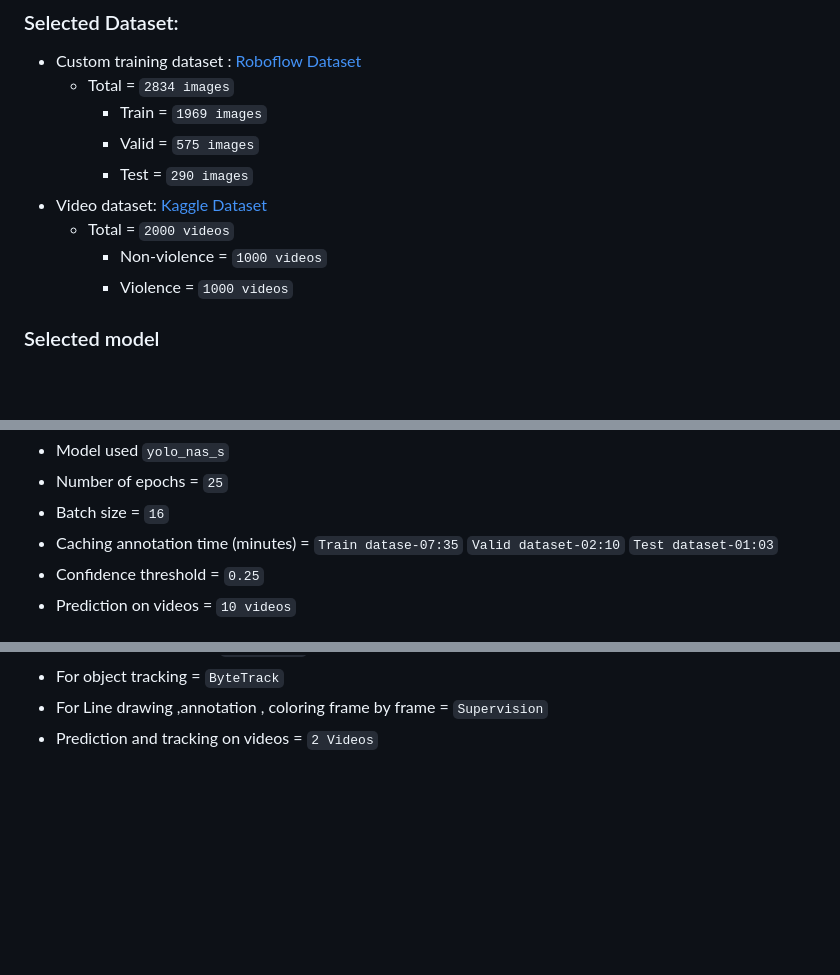
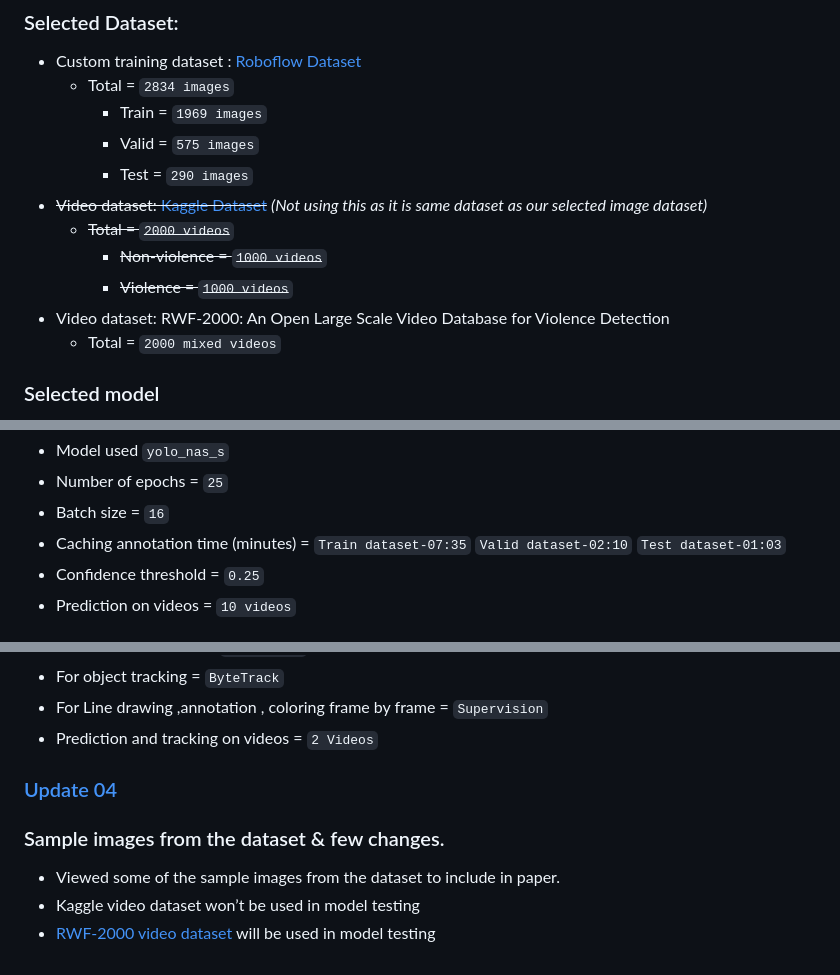
Before and after one commit to aatansen/Violence-Detection-Using-YOLOv8-Towards-Automated-Video-Surveillance-and-Public-Safety, a Markdown page: README.md, 3 parts joined by grey strips. Drawn GitHub-style; blank space fills up the shorter version.

Commit message:
few changes in model testing

```diff
--- a/README.md
+++ b/README.md
@@ -27,10 +27,12 @@
         - Train = `1969 images`
         - Valid = `575 images`
         - Test = `290 images`
-- Video dataset: [Kaggle Dataset](https://www.kaggle.com/datasets/mohamedmustafa/real-life-violence-situations-dataset)
-    - Total = `2000 videos`
-        - Non-violence = `1000 videos`
-        - Violence = `1000 videos`
+- ~~Video dataset: [Kaggle Dataset](https://www.kaggle.com/datasets/mohamedmustafa/real-life-violence-situations-dataset)~~ *(Not using this as it is same dataset as our selected image dataset)*
+    - ~~Total = `2000 videos`~~
+        - ~~Non-violence = `1000 videos`~~
+        - ~~Violence = `1000 videos`~~
+- Video dataset: RWF-2000: An Open Large Scale Video Database for Violence Detection
+    - Total = `2000 mixed videos`
 
 ### Selected model
 
@@ -78,7 +80,7 @@ Yolo-NAS model:
 - Model used `yolo_nas_s`
 - Number of epochs  = `25`
 - Batch size = `16`
-- Caching annotation time (minutes) = `Train datase-07:35` `Valid dataset-02:10` `Test dataset-01:03`
+- Caching annotation time (minutes) = `Train dataset-07:35` `Valid dataset-02:10` `Test dataset-01:03`
 - Confidence threshold = `0.25`
 - Prediction on videos  = `10 videos`
 
@@ -102,3 +104,11 @@ Selected Dataset:
 - For object tracking = `ByteTrack`
 - For Line drawing ,annotation , coloring frame by frame = `Supervision`
 - Prediction and tracking on videos = `2 Videos`
+
+### [Update 04](https://github.com/aatansen/Violence-Detection-Using-YOLOv8-Towards-Automated-Video-Surveillance-and-Public-Safety/tree/main/Update%2004)
+
+### Sample images from the dataset & few changes.
+
+- Viewed some of the sample images from the dataset to include in paper.
+- Kaggle video dataset won’t be used in model testing
+- [RWF-2000 video dataset](https://github.com/mchengny/RWF2000-Video-Database-for-Violence-Detection) will be used in model testing
```
